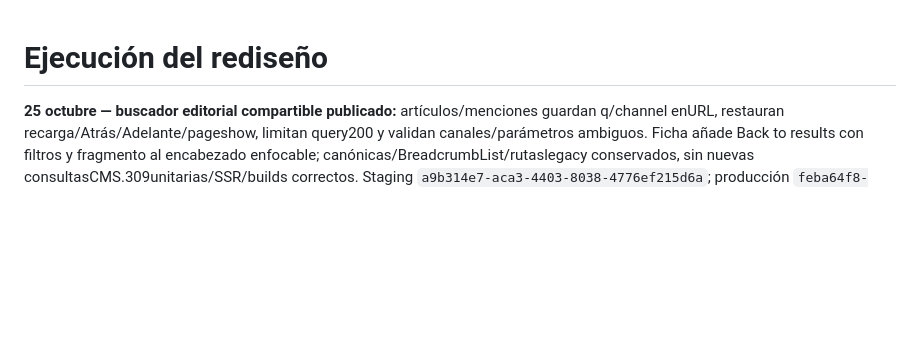
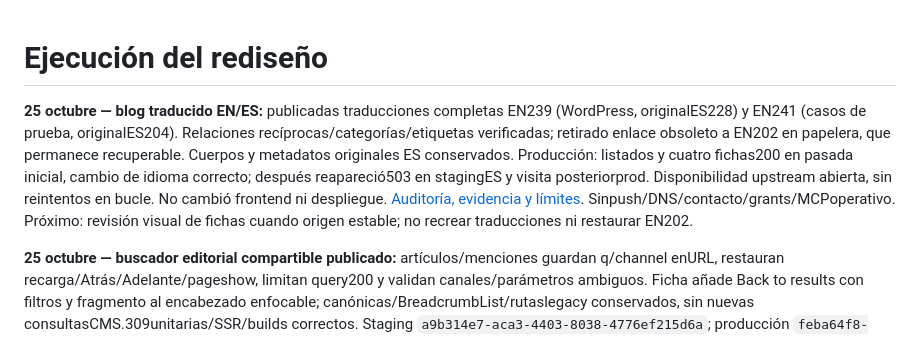
Before and after one commit to alexcu21/alexcuadra.dev, a Markdown page: docs/EXECUTION_STATUS.md, the part around the change. Drawn GitHub-style; blank space fills up the shorter version.

Commit message:
docs: record published English blog translations

```diff
--- a/docs/EXECUTION_STATUS.md
+++ b/docs/EXECUTION_STATUS.md
@@ -1,4 +1,6 @@
 # Ejecución del rediseño
+
+**25 octubre — blog traducido EN/ES:** publicadas traducciones completas EN239 (WordPress, originalES228) y EN241 (casos de prueba, originalES204). Relaciones recíprocas/categorías/etiquetas verificadas; retirado enlace obsoleto a EN202 en papelera, que permanece recuperable. Cuerpos y metadatos originales ES conservados. Producción: listados y cuatro fichas200 en pasada inicial, cambio de idioma correcto; después reapareció503 en stagingES y visita posteriorprod. Disponibilidad upstream abierta, sin reintentos en bucle. No cambió frontend ni despliegue. [Auditoría, evidencia y límites](qa/BLOG_ENGLISH_TRANSLATIONS_2026-10-25.md). Sinpush/DNS/contacto/grants/MCPoperativo. Próximo: revisión visual de fichas cuando origen estable; no recrear traducciones ni restaurar EN202.
 
 **25 octubre — buscador editorial compartible publicado:** artículos/menciones guardan q/channel enURL, restauran recarga/Atrás/Adelante/pageshow, limitan query200 y validan canales/parámetros ambiguos. Ficha añade Back to results con filtros y fragmento al encabezado enfocable; canónicas/BreadcrumbList/rutaslegacy conservados, sin nuevas consultasCMS.309unitarias/SSR/builds correctos. Staging `a9b314e7-aca3-4403-8038-4776ef215d6a`; producción `feba64f8-5406-4c69-8522-6c3753681a37`, previa0b29d496. HTTP200/identidad/CSP/canónicas y navegadorprodGutenberg+Medium1/10/ficha/retorno/limpiar10/10/Atrás1/10 correctos.320sin overflow y foco de regreso en encabezado. [Recibos/captura/reversión](qa/REFERENCE_FILTER_URLS_2026-10-25.md). SinCMS/DNS/contacto/grants/MCPoperativo/push; privacidadES182 preservada.429/zoom200real/movimientoSO/lector/aceptación integral abiertos.
 
```
Also changed, not shown: docs/SESSION_HANDOFF.md (+2 -0 lines), docs/qa/BLOG_ENGLISH_TRANSLATIONS_2026-10-25.md (added, +34 -0 lines), docs/qa/blog-translations-en-2026-10-25.png (added), 11 other files.
